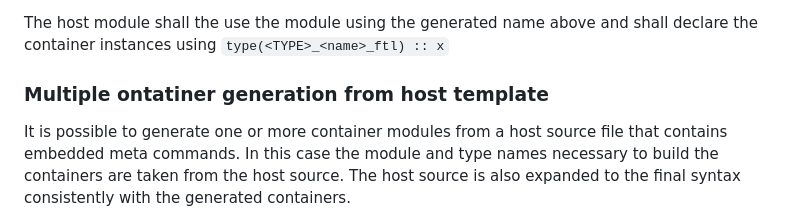
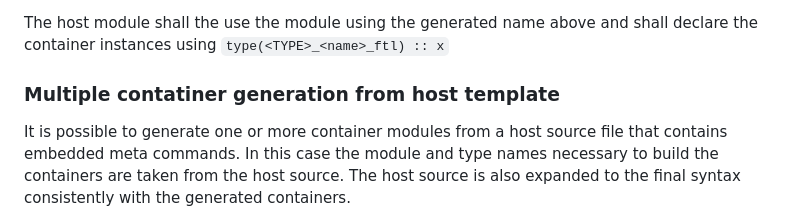
Before and after one commit to ffadrique/FTL, a Markdown page: README.md, the part around the change. Rendered like a GitHub page.

```diff
--- a/README.md
+++ b/README.md
@@ -162,7 +162,7 @@ The generated container source file is named `<MODULE>_<name>_ftl.f90`. The cont
 
 The host module shall the use the module using the generated name above and shall declare the container instances using `type(<TYPE>_<name>_ftl) :: x`
 
-### Multiple ontatiner generation from host template
+### Multiple contatiner generation from host template
 
 It is possible to generate one or more container modules from a host source file that contains embedded meta commands. In this case the module and type names necessary to build the containers are taken from the host source. The host source is also expanded to the final syntax consistently with the generated containers.
 
```
